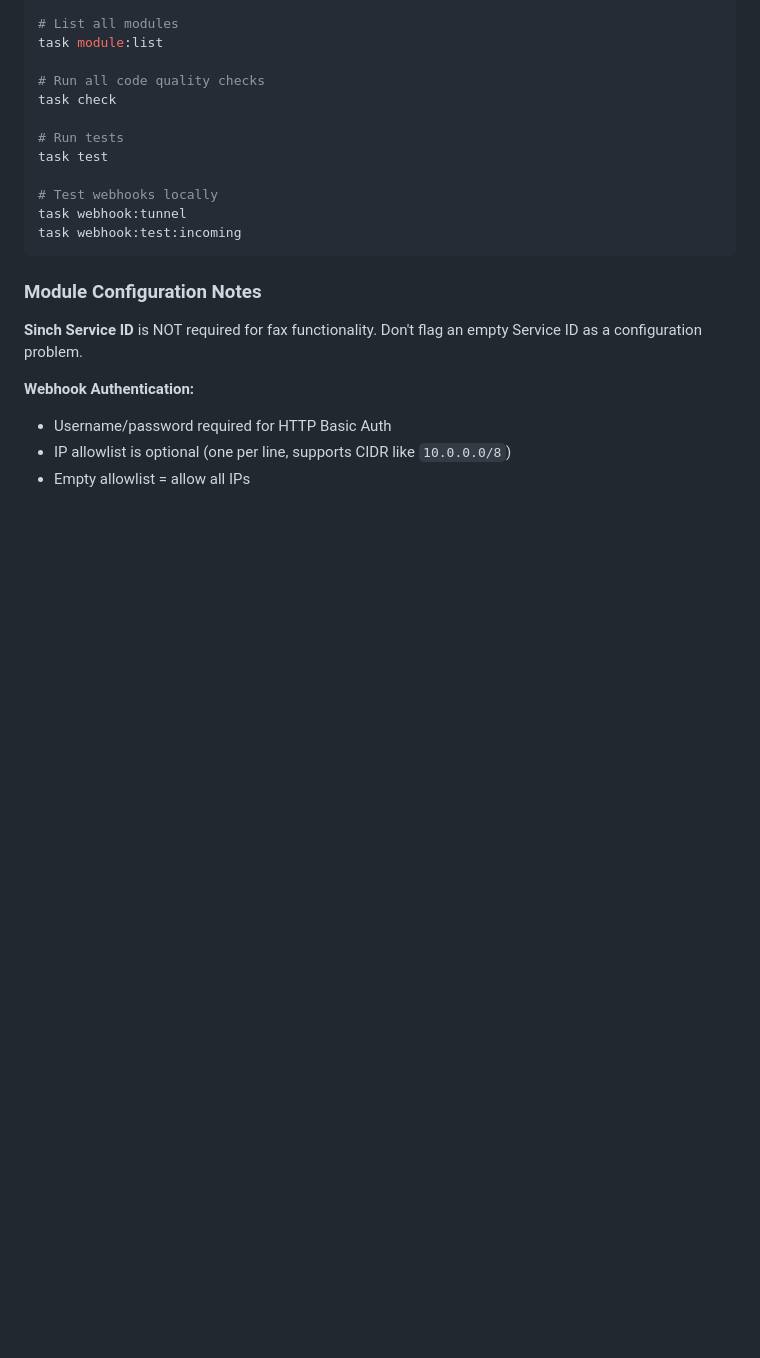
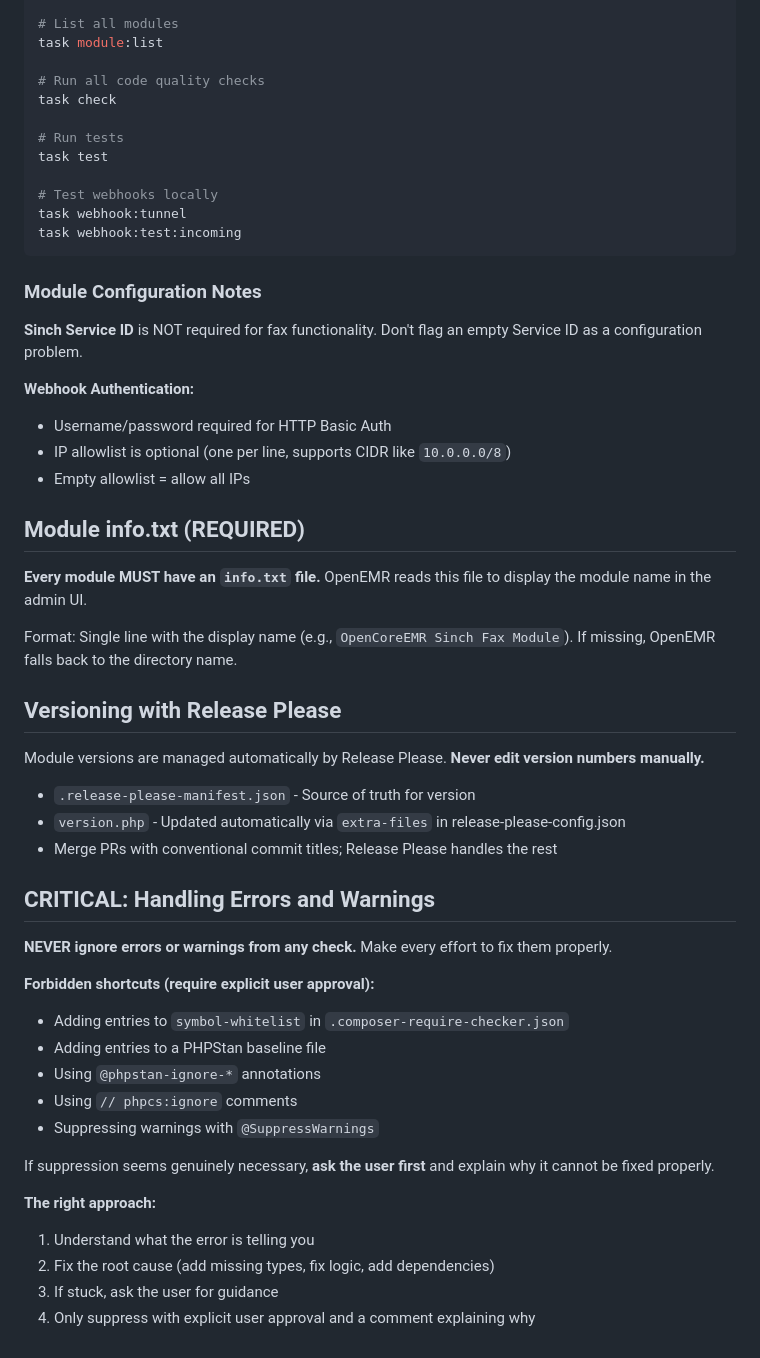
Before and after one commit to openCoreEMR/oce-module-sinch-fax, a Markdown page: CLAUDE.md, the part around the change. Drawn GitHub-style; blank space fills up the shorter version.

Commit message:
docs: add info.txt, versioning, and error handling rules (#89)
Add critical documentation for AI agents:
- info.txt requirement for OpenEMR module registration
- Release Please versioning (never edit manually)
- Error handling rules (never ignore, ask before suppressing)

```diff
--- a/CLAUDE.md
+++ b/CLAUDE.md
@@ -95,3 +95,36 @@ task webhook:test:incoming
 - Username/password required for HTTP Basic Auth
 - IP allowlist is optional (one per line, supports CIDR like `10.0.0.0/8`)
 - Empty allowlist = allow all IPs
+
+## Module info.txt (REQUIRED)
+
+**Every module MUST have an `info.txt` file.** OpenEMR reads this file to display the module name in the admin UI.
+
+Format: Single line with the display name (e.g., `OpenCoreEMR Sinch Fax Module`). If missing, OpenEMR falls back to the directory name.
+
+## Versioning with Release Please
+
+Module versions are managed automatically by Release Please. **Never edit version numbers manually.**
+
+- `.release-please-manifest.json` - Source of truth for version
+- `version.php` - Updated automatically via `extra-files` in release-please-config.json
+- Merge PRs with conventional commit titles; Release Please handles the rest
+
+## CRITICAL: Handling Errors and Warnings
+
+**NEVER ignore errors or warnings from any check.** Make every effort to fix them properly.
+
+**Forbidden shortcuts (require explicit user approval):**
+- Adding entries to `symbol-whitelist` in `.composer-require-checker.json`
+- Adding entries to a PHPStan baseline file
+- Using `@phpstan-ignore-*` annotations
+- Using `// phpcs:ignore` comments
+- Suppressing warnings with `@SuppressWarnings`
+
+If suppression seems genuinely necessary, **ask the user first** and explain why it cannot be fixed properly.
+
+**The right approach:**
+1. Understand what the error is telling you
+2. Fix the root cause (add missing types, fix logic, add dependencies)
+3. If stuck, ask the user for guidance
+4. Only suppress with explicit user approval and a comment explaining why
```
